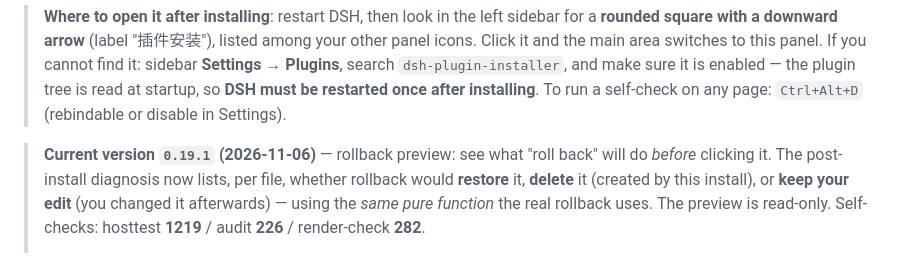
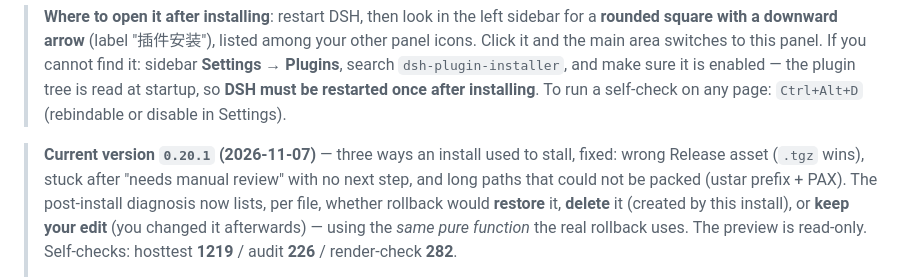
Before and after one commit to JHboy203/dsh-plugin-installer, a Markdown page: README.en.md, the part around the change. Rendered like a GitHub page.

Commit message:
docs: README 版本段更新到 0.20.1

```diff
--- a/README.en.md
+++ b/README.en.md
@@ -16,7 +16,7 @@
 > the plugin tree is read at startup, so **DSH must be restarted once after installing**.
 > To run a self-check on any page: `Ctrl+Alt+D` (rebindable or disable in Settings).
 
-> **Current version `0.19.1` (2026-11-06)** — rollback preview: see what "roll back" will do *before* clicking it.
+> **Current version `0.20.1` (2026-11-07)** — three ways an install used to stall, fixed: wrong Release asset (`.tgz` wins), stuck after "needs manual review" with no next step, and long paths that could not be packed (ustar prefix + PAX).
 > The post-install diagnosis now lists, per file, whether rollback would **restore** it, **delete** it
 > (created by this install), or **keep your edit** (you changed it afterwards) — using the *same pure function*
 > the real rollback uses. The preview is read-only. Self-checks: hosttest **1219** / audit **226** / render-check **282**.
```
Also changed, not shown: README.md (+1 -1 lines).
